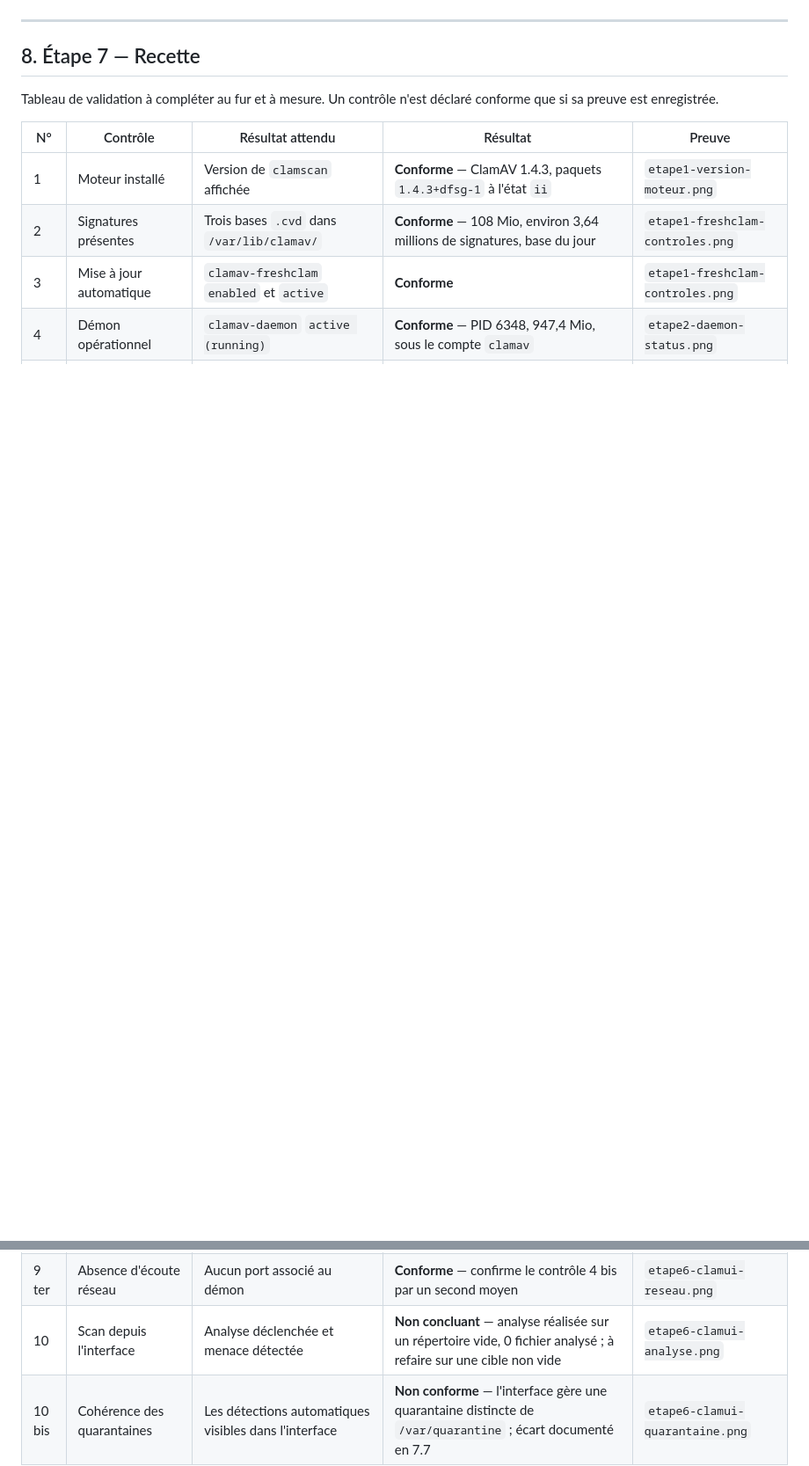
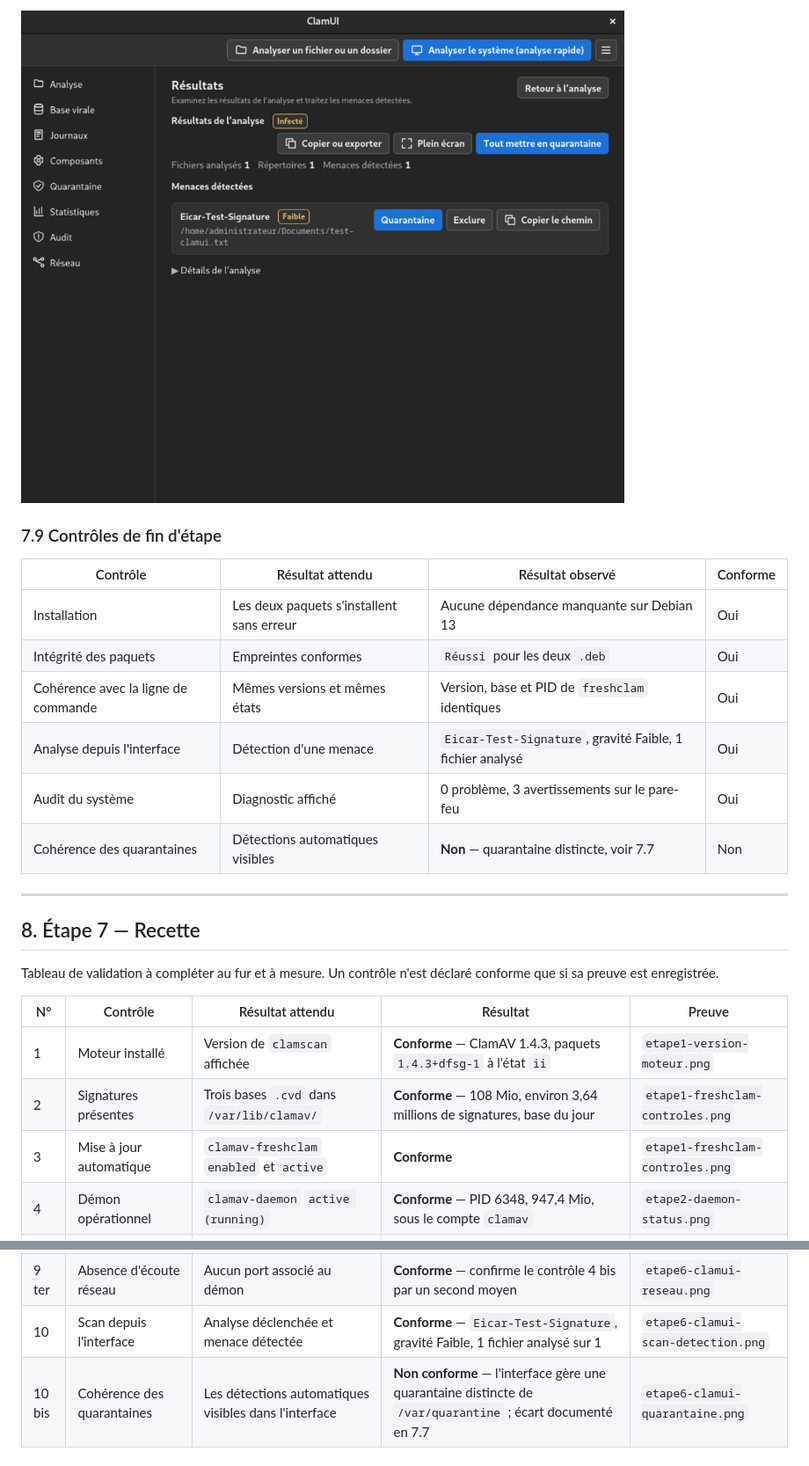
Before and after one commit to g0shtj0sh/ClamAV-TP-SIO2, a Markdown page: Rapport-TP-ClamAV.md, 2 parts joined by grey strips. Shown at 88% size. Drawn GitHub-style; pictures changed too: images/etape6-clamui-resultats.png (added); blank space fills up the shorter version.

```diff
--- a/Rapport-TP-ClamAV.md
+++ b/Rapport-TP-ClamAV.md
@@ -1071,3 +1114,15 @@ _Section à compléter : analyse de `~/Documents` depuis l'interface, détection
+![Résultats détaillés et actions proposées](images/etape6-clamui-resultats.png)
+
+### 7.9 Contrôles de fin d'étape
+
+| Contrôle | Résultat attendu | Résultat observé | Conforme |
+| --- | --- | --- | --- |
+| Installation | Les deux paquets s'installent sans erreur | Aucune dépendance manquante sur Debian 13 | Oui |
+| Intégrité des paquets | Empreintes conformes | `Réussi` pour les deux `.deb` | Oui |
+| Cohérence avec la ligne de commande | Mêmes versions et mêmes états | Version, base et PID de `freshclam` identiques | Oui |
+| Analyse depuis l'interface | Détection d'une menace | `Eicar-Test-Signature`, gravité Faible, 1 fichier analysé | Oui |
+| Audit du système | Diagnostic affiché | 0 problème, 3 avertissements sur le pare-feu | Oui |
+| Cohérence des quarantaines | Détections automatiques visibles | **Non** — quarantaine distincte, voir 7.7 | Non |
 
 ---
 
@@ -1093,7 +1148,7 @@ Tableau de validation à compléter au fur et à mesure. Un contrôle n'est déc
 | 9 | Interface graphique | ClamUI lancé, état du moteur et des signatures affiché | **Conforme** — version et base identiques aux relevés en ligne de commande | `etape6-clamui-composants.png` |
 | 9 bis | Audit de sécurité | Diagnostic du poste affiché | **Conforme** — 0 problème, 3 avertissements sur le pare-feu | `etape6-clamui-audit.png` |
 | 9 ter | Absence d'écoute réseau | Aucun port associé au démon | **Conforme** — confirme le contrôle 4 bis par un second moyen | `etape6-clamui-reseau.png` |
-| 10 | Scan depuis l'interface | Analyse déclenchée et menace détectée | **Non concluant** — analyse réalisée sur un répertoire vide, 0 fichier analysé ; à refaire sur une cible non vide | `etape6-clamui-analyse.png` |
+| 10 | Scan depuis l'interface | Analyse déclenchée et menace détectée | **Conforme** — `Eicar-Test-Signature`, gravité Faible, 1 fichier analysé sur 1 | `etape6-clamui-scan-detection.png` |
 | 10 bis | Cohérence des quarantaines | Les détections automatiques visibles dans l'interface | **Non conforme** — l'interface gère une quarantaine distincte de `/var/quarantine` ; écart documenté en 7.7 | `etape6-clamui-quarantaine.png` |
 
 ---
```
Also changed, not shown: other parts of Rapport-TP-ClamAV.md (+44 -1 lines), README.md (+1 -1 lines), images/README.md (+2 -1 lines), images/etape6-clamui-scan-detection.png (added).
